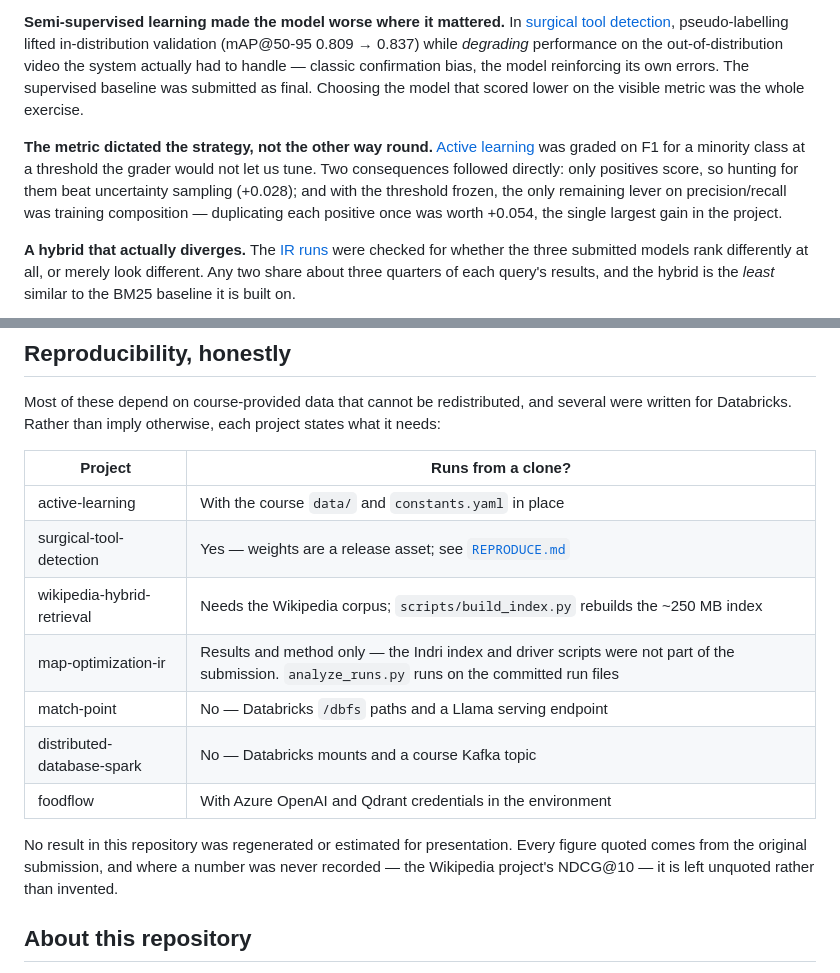
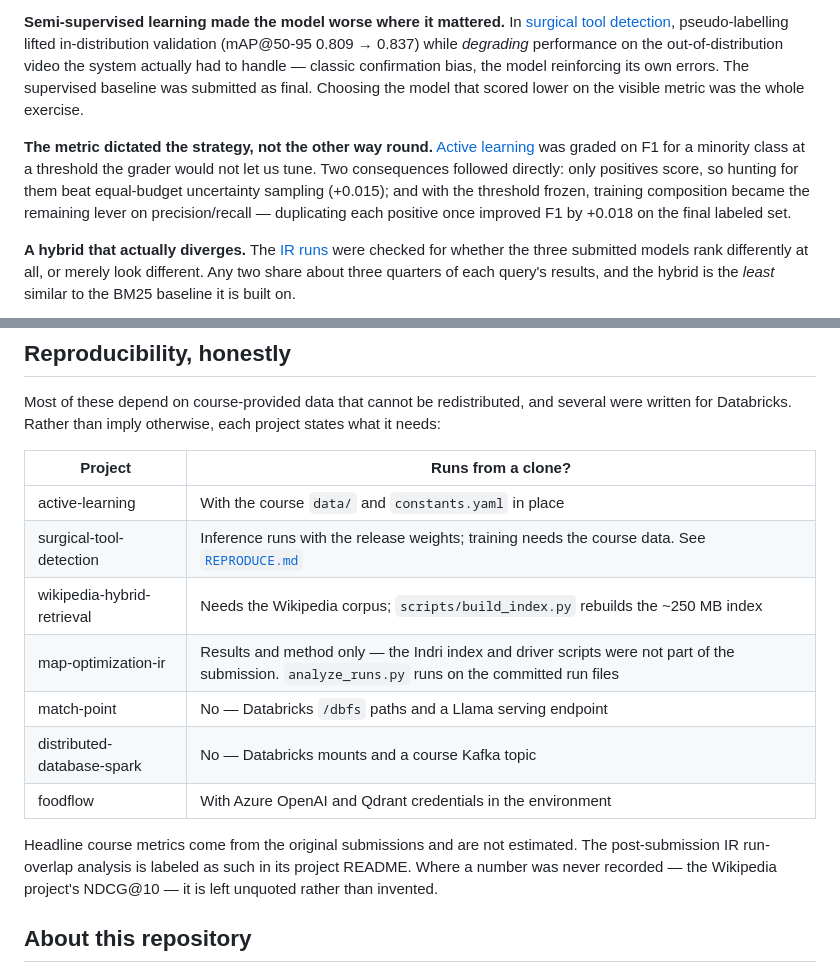
Before and after one commit to razbenaharon/academic-projects, a Markdown page: README.md, 2 parts joined by grey strips. Rendered like a GitHub page.

```diff
--- a/README.md
+++ b/README.md
@@ -26,7 +26,7 @@ The numbers above are the easy part. These are the findings I would actually wan
 
 **Semi-supervised learning made the model worse where it mattered.** In [surgical tool detection](surgical-tool-detection/), pseudo-labelling lifted in-distribution validation (mAP@50-95 0.809 → 0.837) while *degrading* performance on the out-of-distribution video the system actually had to handle — classic confirmation bias, the model reinforcing its own errors. The supervised baseline was submitted as final. Choosing the model that scored lower on the visible metric was the whole exercise.
 
-**The metric dictated the strategy, not the other way round.** [Active learning](active-learning/) was graded on F1 for a minority class at a threshold the grader would not let us tune. Two consequences followed directly: only positives score, so hunting for them beat uncertainty sampling (+0.028); and with the threshold frozen, the only remaining lever on precision/recall was training composition — duplicating each positive once was worth +0.054, the single largest gain in the project.
+**The metric dictated the strategy, not the other way round.** [Active learning](active-learning/) was graded on F1 for a minority class at a threshold the grader would not let us tune. Two consequences followed directly: only positives score, so hunting for them beat equal-budget uncertainty sampling (+0.015); and with the threshold frozen, training composition became the remaining lever on precision/recall — duplicating each positive once improved F1 by +0.018 on the final labeled set.
 
 **A hybrid that actually diverges.** The [IR runs](map-optimization-ir/) were checked for whether the three submitted models rank differently at all, or merely look different. Any two share about three quarters of each query's results, and the hybrid is the *least* similar to the BM25 baseline it is built on.
 
@@ -49,14 +49,14 @@ Most of these depend on course-provided data that cannot be redistributed, and s
 | Project | Runs from a clone? |
 |---|---|
 | active-learning | With the course `data/` and `constants.yaml` in place |
-| surgical-tool-detection | Yes — weights are a release asset; see [`REPRODUCE.md`](surgical-tool-detection/REPRODUCE.md) |
+| surgical-tool-detection | Inference runs with the release weights; training needs the course data. See [`REPRODUCE.md`](surgical-tool-detection/REPRODUCE.md) |
 | wikipedia-hybrid-retrieval | Needs the Wikipedia corpus; `scripts/build_index.py` rebuilds the ~250 MB index |
 | map-optimization-ir | Results and method only — the Indri index and driver scripts were not part of the submission. `analyze_runs.py` runs on the committed run files |
 | match-point | No — Databricks `/dbfs` paths and a Llama serving endpoint |
 | distributed-database-spark | No — Databricks mounts and a course Kafka topic |
 | foodflow | With Azure OpenAI and Qdrant credentials in the environment |
 
-No result in this repository was regenerated or estimated for presentation. Every figure quoted comes from the original submission, and where a number was never recorded — the Wikipedia project's NDCG@10 — it is left unquoted rather than invented.
+Headline course metrics come from the original submissions and are not estimated. The post-submission IR run-overlap analysis is labeled as such in its project README. Where a number was never recorded — the Wikipedia project's NDCG@10 — it is left unquoted rather than invented.
 
 ## About this repository
 
```
Also changed, not shown: match-point/README.md (+0 -1 lines), surgical-tool-detection/README.md (+1 -1 lines).
